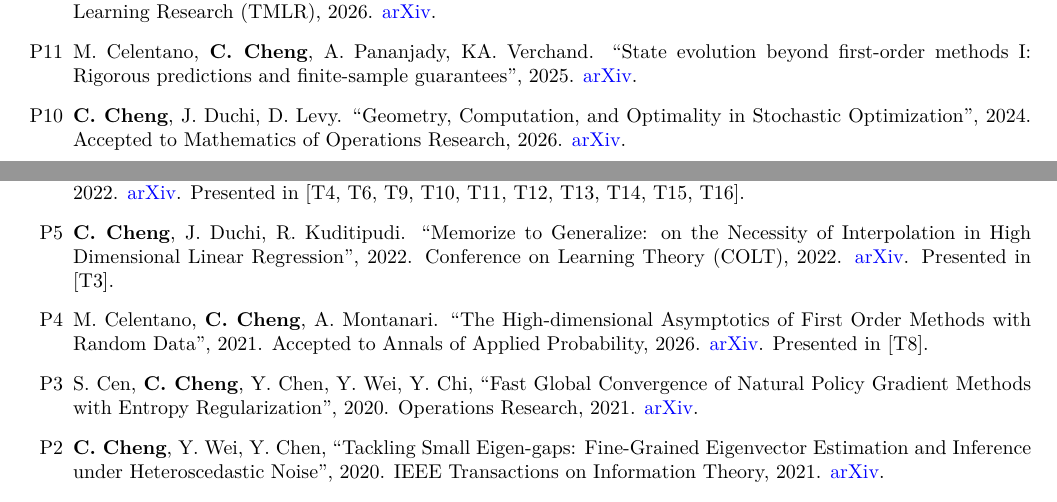
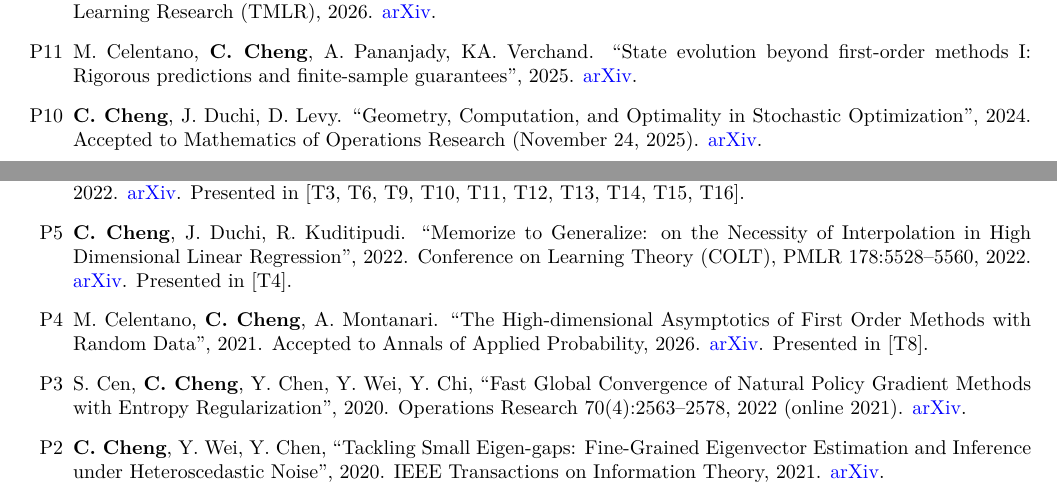
Before and after one commit to Moriartycc/Moriartycc.github.io, a LaTeX CV (files/cv/cv.tex): two parts of pages 1 and 2 of 4, joined at a grey line, cut so that both start at the same text. Compiled offline with XeLaTeX; a missing font is replaced by an installed copy or a similar font.

Commit message:
Correct CV publication details and talk references

```diff
--- a/files/cv/cv.tex
+++ b/files/cv/cv.tex
@@ -108,14 +108,14 @@ Machine learning theory, Random matrix theory, High dimensional statistics, Rein
 	\href{https://arxiv.org/abs/2601.20152}{\textcolor{blue}{arXiv}}.
 	\item[\namedlabel{pub:SomeRobustness}{P12}] \textbf{C. Cheng}, J. Duchi. ``Some Robustness Properties of Label Cleaning'', 2025. Transactions on Machine Learning Research (TMLR), 2026. \href{https://arxiv.org/abs/2509.11379}{\textcolor{blue}{arXiv}}.
 	\item[\namedlabel{pub:SEBeyondI}{P11}] M. Celentano, \textbf{C. Cheng}, A. Pananjady, KA. Verchand. ``State evolution beyond first-order methods I: Rigorous predictions and finite-sample guarantees'', 2025. \href{https://arxiv.org/abs/2507.19611}{\textcolor{blue}{arXiv}}.
-	\item[\namedlabel{pub:GeometryComputation}{P10}] \textbf{C. Cheng}, J. Duchi, D. Levy. ``Geometry, Computation, and Optimality in Stochastic Optimization'', 2024. Accepted to Mathematics of Operations Research, 2026. \href{https://arxiv.org/abs/1909.10455}{\textcolor{blue}{arXiv}}.
+	\item[\namedlabel{pub:GeometryComputation}{P10}] \textbf{C. Cheng}, J. Duchi, D. Levy. ``Geometry, Computation, and Optimality in Stochastic Optimization'', 2024. Accepted to Mathematics of Operations Research (November 24, 2025). \href{https://arxiv.org/abs/1909.10455}{\textcolor{blue}{arXiv}}.
 	\item[\namedlabel{pub:TwoFundamental}{P9}] F. Areces, \textbf{C. Cheng}, J. Duchi, R. Kuditipudi. ``Two Fundamental Limits for Uncertainty Quantification in Predictive Inference'', 2024. Proceedings of the Thirty-Seventh Conference on Learning Theory (COLT), PMLR 247:186--218, 2024. \href{https://proceedings.mlr.press/v247/areces24a.html}{\textcolor{blue}{PMLR}}.
 	\item[\namedlabel{pub:CollaborativelyLearning}{P8}] \textbf{C. Cheng}, G. Cheng, J. Duchi. ``Collaboratively Learning Linear Models with Structured Missing Data'', 2023. Conference on Neural Information Processing Systems (NeurIPS), 2023. \href{https://arxiv.org/abs/2307.11947}{\textcolor{blue}{arXiv}}. Presented in [\ref{talk:NeurIPS-23-1}].
 	\item[\namedlabel{pub:DimensionFree}{P7}] \textbf{C. Cheng}, A. Montanari. ``Dimension Free Ridge Regression'', 2023. Annals of Statistics, vol. 52, no. 6, pp. 2879-2912, 2024. \href{https://arxiv.org/abs/2210.08571}{\textcolor{blue}{arXiv}}. Presented in [\ref{talk:StanfordIAC-23-1}, \ref{talk:NUS-24-1}, \ref{talk:CUHK-24-1}, \ref{talk:THU-24-1}, \ref{talk:PKU-24-1}, \ref{talk:PKU-24-1}, \ref{talk:Cambridge-25-1}, \ref{talk:NYU-25-1}, \ref{talk:Rutgers-25-1}, \ref{talk:UIUC-25-1}].
-	\item[\namedlabel{pub:HowMany}{P6}] \textbf{C. Cheng}, H. Asi, J. Duchi. ``How Many Labelers Do You Have? A Closer Look at Gold-Standard Labels'', 2022. \href{https://arxiv.org/abs/2206.12041}{\textcolor{blue}{arXiv}}. Presented in [\ref{talk:COLT-22-1}, \ref{talk:StanfordIAC-23-1}, \ref{talk:NUS-24-1}, \ref{talk:CUHK-24-1}, \ref{talk:THU-24-1}, \ref{talk:PKU-24-1}, \ref{talk:Cambridge-25-1}, \ref{talk:NYU-25-1}, \ref{talk:Rutgers-25-1}, \ref{talk:UIUC-25-1}].
-	\item[\namedlabel{pub:MemorizeGeneralize}{P5}] \textbf{C. Cheng}, J. Duchi, R. Kuditipudi. ``Memorize to Generalize: on the Necessity of Interpolation in High Dimensional Linear Regression'', 2022. Conference on Learning Theory (COLT), 2022. \href{https://arxiv.org/abs/2202.09889}{\textcolor{blue}{arXiv}}. Presented in [\ref{talk:StanfordDAWN-22-1}].
+	\item[\namedlabel{pub:HowMany}{P6}] \textbf{C. Cheng}, H. Asi, J. Duchi. ``How Many Labelers Do You Have? A Closer Look at Gold-Standard Labels'', 2022. \href{https://arxiv.org/abs/2206.12041}{\textcolor{blue}{arXiv}}. Presented in [\ref{talk:StanfordDAWN-22-1}, \ref{talk:StanfordIAC-23-1}, \ref{talk:NUS-24-1}, \ref{talk:CUHK-24-1}, \ref{talk:THU-24-1}, \ref{talk:PKU-24-1}, \ref{talk:Cambridge-25-1}, \ref{talk:NYU-25-1}, \ref{talk:Rutgers-25-1}, \ref{talk:UIUC-25-1}].
+	\item[\namedlabel{pub:MemorizeGeneralize}{P5}] \textbf{C. Cheng}, J. Duchi, R. Kuditipudi. ``Memorize to Generalize: on the Necessity of Interpolation in High Dimensional Linear Regression'', 2022. Conference on Learning Theory (COLT), PMLR 178:5528--5560, 2022. \href{https://arxiv.org/abs/2202.09889}{\textcolor{blue}{arXiv}}. Presented in [\ref{talk:COLT-22-1}].
 	\item[\namedlabel{pub:HighdimensionalFlow}{P4}] M. Celentano, \textbf{C. Cheng}, A. Montanari. ``The High-dimensional Asymptotics of First Order Methods with Random Data'', 2021. Accepted to Annals of Applied Probability, 2026. \href{https://arxiv.org/abs/2112.07572}{\textcolor{blue}{arXiv}}. Presented in [\ref{talk:Berkeley-24-1}].
-	\item[\namedlabel{pub:FastGlobal}{P3}] S. Cen, \textbf{C. Cheng}, Y. Chen, Y. Wei, Y. Chi, ``Fast Global Convergence of Natural Policy Gradient Methods with Entropy Regularization'', 2020. Operations Research, 2021. \href{https://arxiv.org/abs/2007.06558}{\textcolor{blue}{arXiv}}.
+	\item[\namedlabel{pub:FastGlobal}{P3}] S. Cen, \textbf{C. Cheng}, Y. Chen, Y. Wei, Y. Chi, ``Fast Global Convergence of Natural Policy Gradient Methods with Entropy Regularization'', 2020. Operations Research 70(4):2563--2578, 2022 (online 2021). \href{https://arxiv.org/abs/2007.06558}{\textcolor{blue}{arXiv}}.
 	\item[\namedlabel{pub:TacklingSmall}{P2}] \textbf{C. Cheng}, Y. Wei, Y. Chen, ``Tackling Small Eigen-gaps: Fine-Grained Eigenvector Estimation and Inference under Heteroscedastic Noise'', 2020. IEEE Transactions on Information Theory, 2021. \href{https://arxiv.org/abs/2001.04620}{\textcolor{blue}{arXiv}}.
 	\item[\namedlabel{pub:AsymmetryHelps}{P1}] Y. Chen, \textbf{C. Cheng}, J. Fan, ``Asymmetry Helps: Eigenvalue and Eigenvector Analyses of Asymmetrically Perturbed Low-Rank Matrices'', 2019. Annals of Statistics, vol. 49, no. 1, pp. 435-458, 2021. \href{https://arxiv.org/abs/1811.12804}{\textcolor{blue}{arXiv}}. Presented in  [\ref{talk:NYU-18-1}].
 \end{enumerate}
```
Also changed, not shown: files/cv/cv.pdf.
